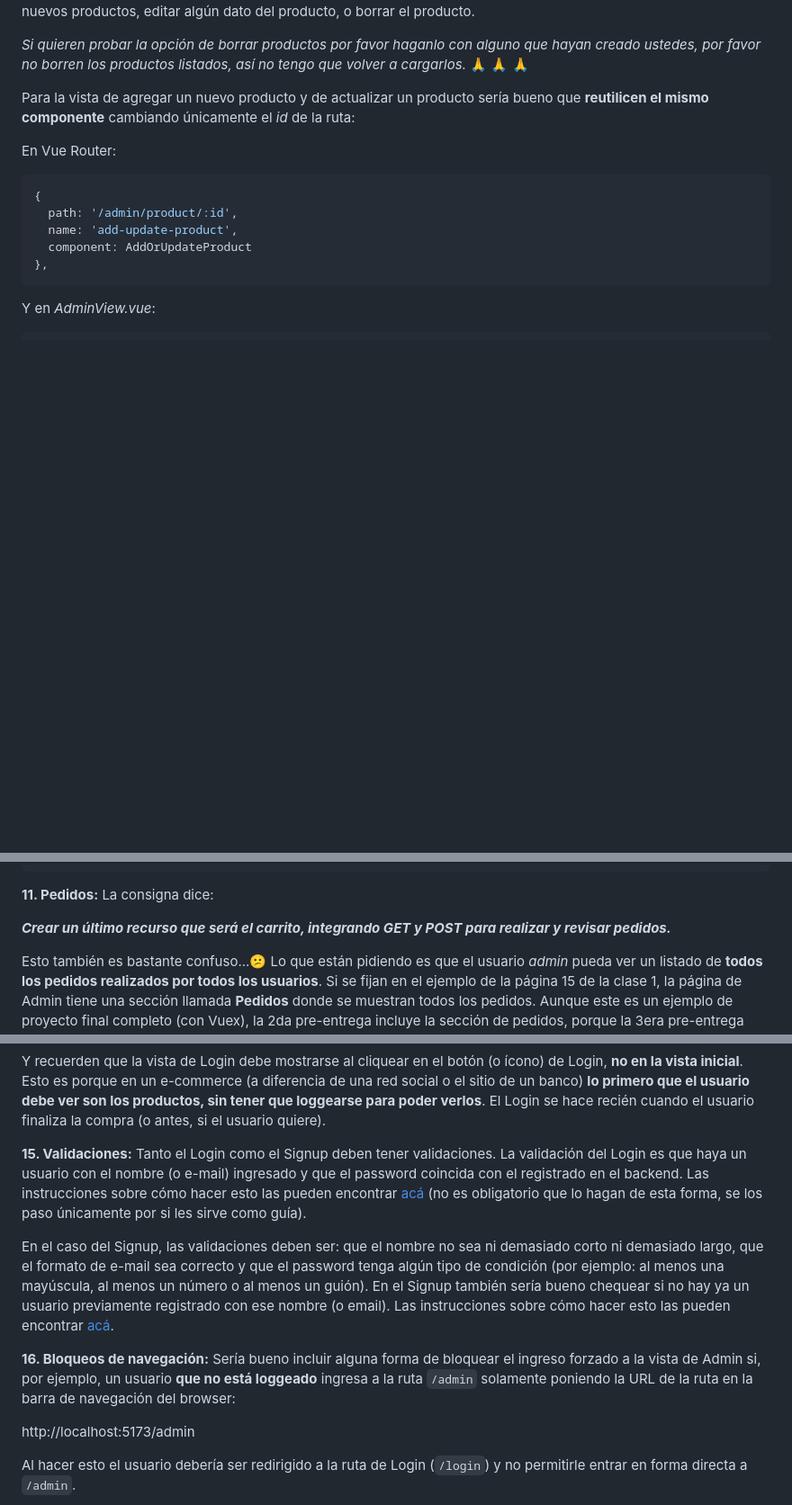
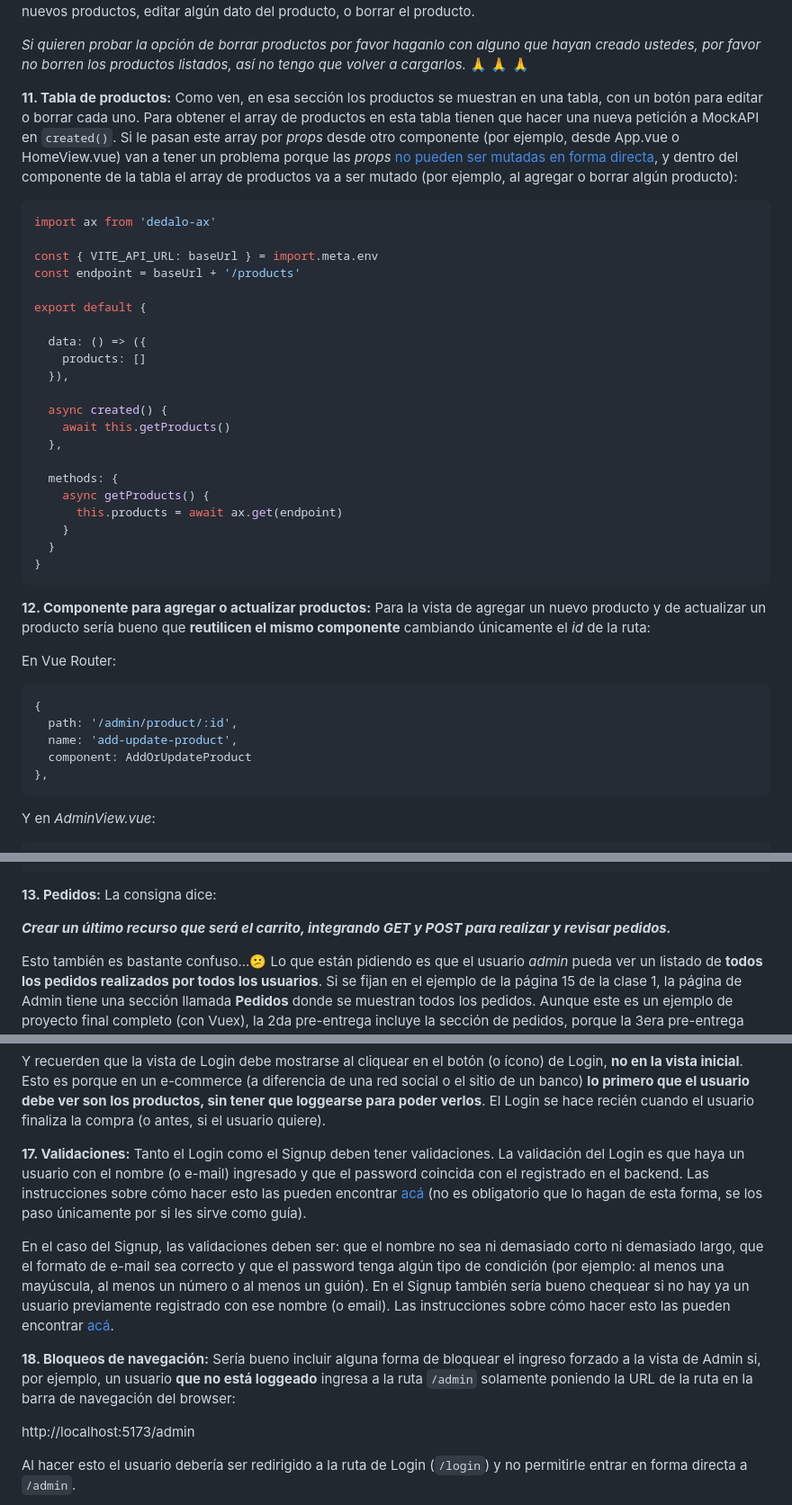
Before and after one commit to dav-leda/vue-tutor-david, a Markdown page: pre-entrega-2-pf/readme.md, 3 parts joined by grey strips. Shown at 90% size. Drawn GitHub-style; blank space fills up the shorter version.

Commit message:
admin table

````diff
--- a/pre-entrega-2-pf/readme.md
+++ b/pre-entrega-2-pf/readme.md
@@ -263,7 +264,34 @@ Luego de hacer Login como admin van a ver que en el dropdown del usuario aparece
 
 *Si quieren probar la opción de borrar productos por favor haganlo con alguno que hayan creado ustedes, por favor no borren los productos listados, así no tengo que volver a cargarlos.* 🙏️ 🙏️ 🙏️
 
-Para la vista de agregar un nuevo producto y de actualizar un producto sería bueno que __reutilicen el mismo componente__ cambiando únicamente el _id_ de la ruta:
+
+__11. Tabla de productos:__ Como ven, en esa sección los productos se muestran en una tabla, con un botón para editar o borrar cada uno. Para obtener el array de productos en esta tabla tienen que hacer una nueva petición a MockAPI en `created()`. Si le pasan este array por _props_ desde otro componente (por ejemplo, desde App.vue o HomeView.vue) van a tener un problema porque las _props_ [no pueden ser mutadas en forma directa](https://michaelnthiessen.com/avoid-mutating-prop-directly/), y dentro del componente de la tabla el array de productos va a ser mutado (por ejemplo, al agregar o borrar algún producto):
+
+```js
+import ax from 'dedalo-ax'
+
+const { VITE_API_URL: baseUrl } = import.meta.env
+const endpoint = baseUrl + '/products'
+
+export default {
+
+  data: () => ({
+    products: []
+  }),
+
+  async created() {
+    await this.getProducts()
+  },
+
+  methods: {
+    async getProducts() {
+      this.products = await ax.get(endpoint)
+    }
+  }
+}
+```
+
+__12. Componente para agregar o actualizar productos:__ Para la vista de agregar un nuevo producto y de actualizar un producto sería bueno que __reutilicen el mismo componente__ cambiando únicamente el _id_ de la ruta:
 
 En Vue Router:
 
@@ -328,7 +356,7 @@ export default {
 }
 ```
 
-__11. Pedidos:__ La consigna dice:
+__13. Pedidos:__ La consigna dice:
 
 __*Crear un último recurso que será el carrito, integrando GET y POST para realizar y revisar pedidos.*__
 
@@ -539,13 +573,15 @@ Aunque lo que estamos haciendo no sea un e-commerce real sería bueno que lo hag
 Y recuerden que la vista de Login debe mostrarse al cliquear en el botón (o ícono) de Login, __no en la vista inicial__. Esto es porque en un e-commerce (a diferencia de una red social o el sitio de un banco) __lo primero que el usuario debe ver son los productos, sin tener que loggearse para poder verlos__. El Login se hace recién cuando el usuario finaliza la compra (o antes, si el usuario quiere).
 
 
-__15. Validaciones:__ Tanto el Login como el Signup deben tener validaciones. La validación del Login es que haya un usuario con el nombre (o e-mail) ingresado y que el password coincida con el registrado en el backend. Las instrucciones sobre cómo hacer esto las pueden encontrar [acá](https://frontendlab.vercel.app/vue/simulando-un-login/) (no es obligatorio que lo hagan de esta forma, se los paso únicamente por si les sirve como guía).
+
+
+__17. Validaciones:__ Tanto el Login como el Signup deben tener validaciones. La validación del Login es que haya un usuario con el nombre (o e-mail) ingresado y que el password coincida con el registrado en el backend. Las instrucciones sobre cómo hacer esto las pueden encontrar [acá](https://frontendlab.vercel.app/vue/simulando-un-login/) (no es obligatorio que lo hagan de esta forma, se los paso únicamente por si les sirve como guía).
 
 En el caso del Signup, las validaciones deben ser: que el nombre no sea ni demasiado corto ni demasiado largo, que el formato de e-mail sea correcto y que el password tenga algún tipo de condición (por ejemplo: al menos una mayúscula, al menos un número o al menos un guión). En el Signup también sería bueno chequear si no hay ya un usuario previamente registrado con ese nombre (o email). Las instrucciones sobre cómo hacer esto las pueden encontrar [acá](https://frontendlab.vercel.app/vue/simulando-un-signup/#simulando-un-signup).
 
 
 
-__16. Bloqueos de navegación:__ Sería bueno incluir alguna forma de bloquear el ingreso forzado a la vista de Admin si, por ejemplo, un usuario __que no está loggeado__ ingresa a la ruta `/admin` solamente poniendo la URL de la ruta en la barra de navegación del browser:
+__18. Bloqueos de navegación:__ Sería bueno incluir alguna forma de bloquear el ingreso forzado a la vista de Admin si, por ejemplo, un usuario __que no está loggeado__ ingresa a la ruta `/admin` solamente poniendo la URL de la ruta en la barra de navegación del browser:
 
 http://localhost:5173/admin
 
````
Also changed, not shown: other parts of pre-entrega-2-pf/readme.md (+15 -6 lines).
